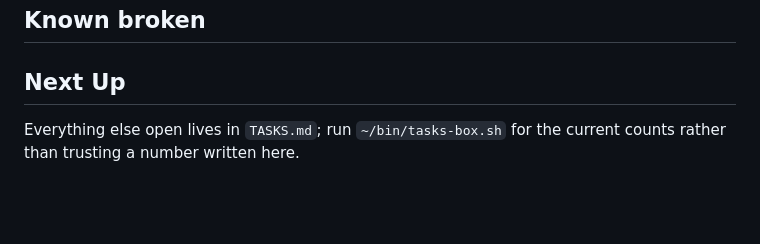
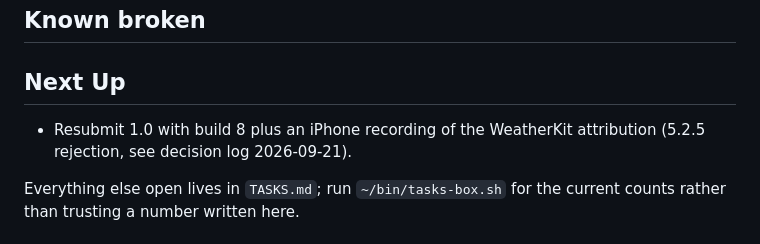
Before and after one commit to danieldecena/wa-fish-map, a Markdown page: STATUS.md, the part around the change. Drawn GitHub-style; blank space fills up the shorter version.

Commit message:
docs(status): point Next Up at the 5.2.5 resubmission
Co-Authored-By: Claude Opus 5 (1M context) <noreply@anthropic.com>

```diff
--- a/STATUS.md
+++ b/STATUS.md
@@ -108,6 +108,7 @@
 
 ## Next Up
 
+- Resubmit 1.0 with build 8 plus an iPhone recording of the WeatherKit attribution (5.2.5 rejection, see decision log 2026-09-21).
 
 Everything else open lives in `TASKS.md`; run `~/bin/tasks-box.sh` for the
 current counts rather than trusting a number written here.
```
